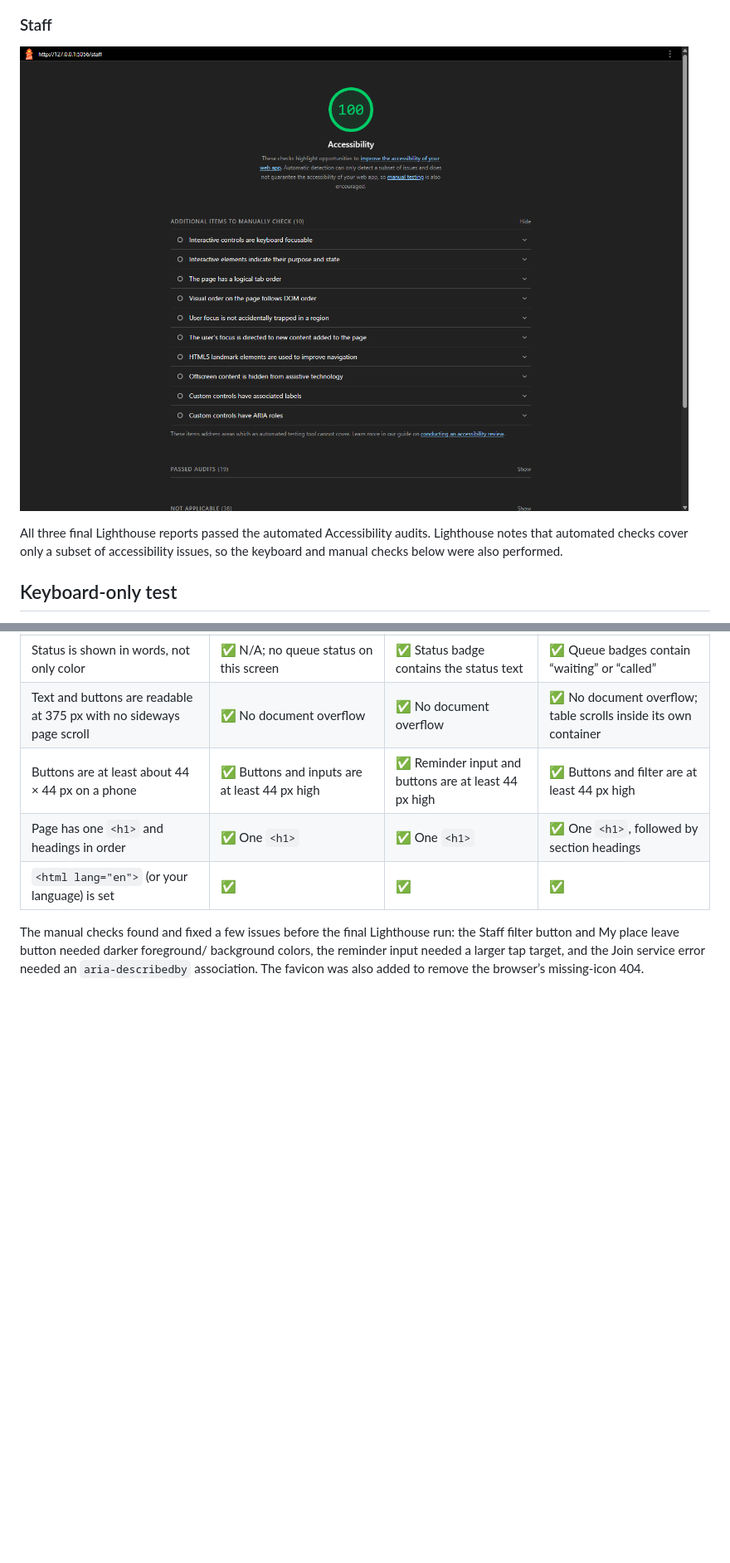
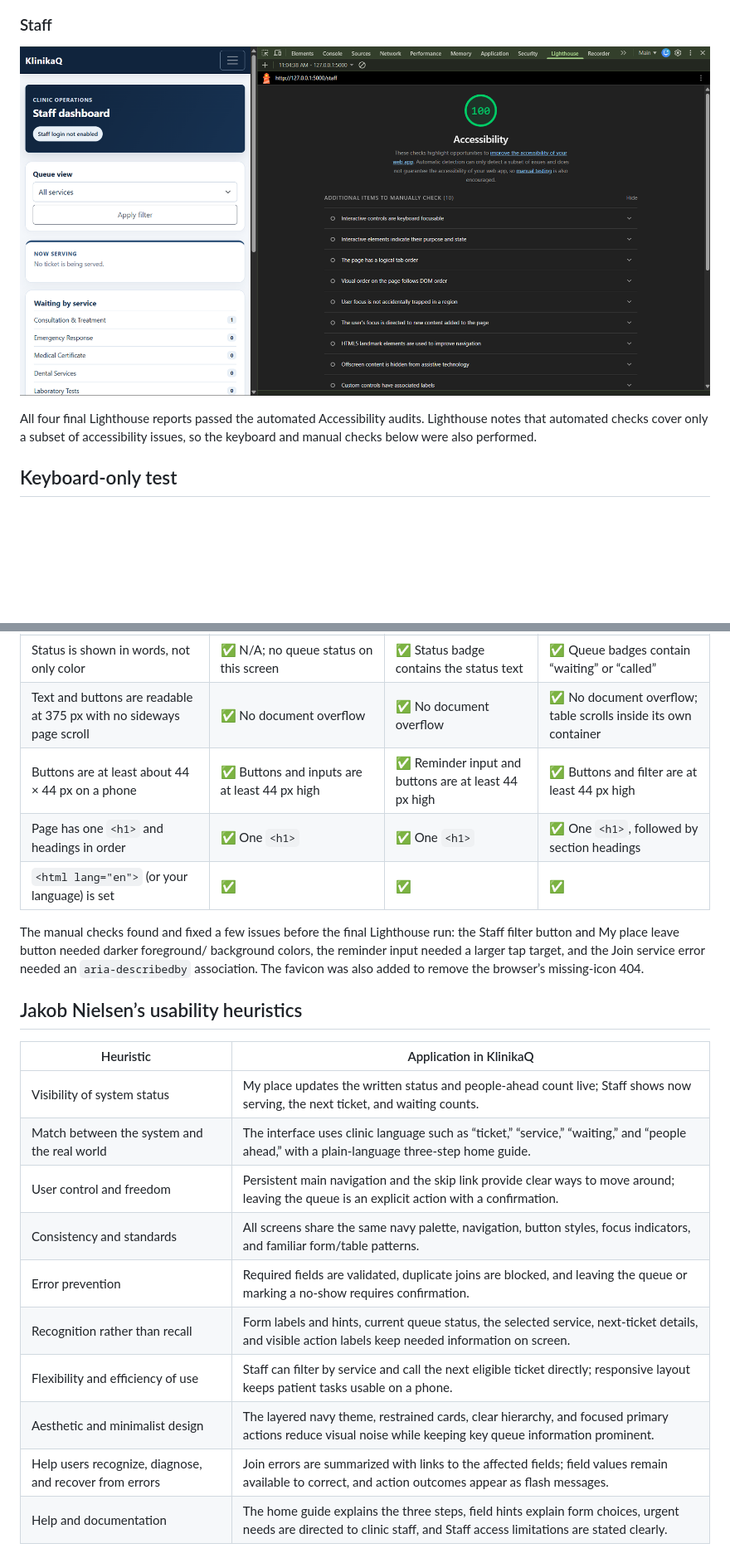
Before and after one commit to IvanJayLaguitao/CCC181-repository, a Markdown page: docs/week3/accessibility.md, 2 parts joined by grey strips. Shown: that part at 83% size. GitHub-like rendering; pictures changed too: docs/week3/accessibility-assets/staff-score.png; blank space fills up the shorter version.

```diff
--- a/docs/week3/accessibility.md
+++ b/docs/week3/accessibility.md
@@ -24,7 +29,7 @@ category.
 
 ![Lighthouse Accessibility score for Staff: 100](./accessibility-assets/staff-score.png)
 
-All three final Lighthouse reports passed the automated Accessibility audits.
+All four final Lighthouse reports passed the automated Accessibility audits.
 Lighthouse notes that automated checks cover only a subset of accessibility
 issues, so the keyboard and manual checks below were also performed.
 
@@ -68,3 +73,18 @@ the Staff filter button and My place leave button needed darker foreground/
 background colors, the reminder input needed a larger tap target, and the Join
 service error needed an `aria-describedby` association. The favicon was also
 added to remove the browser’s missing-icon 404.
+
+## Jakob Nielsen’s usability heuristics
+
+| Heuristic | Application in KlinikaQ |
+| --- | --- |
+| Visibility of system status | My place updates the written status and people-ahead count live; Staff shows now serving, the next ticket, and waiting counts. |
+| Match between the system and the real world | The interface uses clinic language such as “ticket,” “service,” “waiting,” and “people ahead,” with a plain-language three-step home guide. |
+| User control and freedom | Persistent main navigation and the skip link provide clear ways to move around; leaving the queue is an explicit action with a confirmation. |
+| Consistency and standards | All screens share the same navy palette, navigation, button styles, focus indicators, and familiar form/table patterns. |
+| Error prevention | Required fields are validated, duplicate joins are blocked, and leaving the queue or marking a no-show requires confirmation. |
+| Recognition rather than recall | Form labels and hints, current queue status, the selected service, next-ticket details, and visible action labels keep needed information on screen. |
+| Flexibility and efficiency of use | Staff can filter by service and call the next eligible ticket directly; responsive layout keeps patient tasks usable on a phone. |
+| Aesthetic and minimalist design | The layered navy theme, restrained cards, clear hierarchy, and focused primary actions reduce visual noise while keeping key queue information prominent. |
+| Help users recognize, diagnose, and recover from errors | Join errors are summarized with links to the affected fields; field values remain available to correct, and action outcomes appear as flash messages. |
+| Help and documentation | The home guide explains the three steps, field hints explain form choices, urgent needs are directed to clinic staff, and Staff access limitations are stated clearly. |
```
Also changed, not shown: other parts of docs/week3/accessibility.md (+5 -0 lines), docs/week3/accessibility-assets/home-score.png (added), docs/week3/accessibility-assets/join-score.png, docs/week3/accessibility-assets/my-place-score.png, 8 other files.
